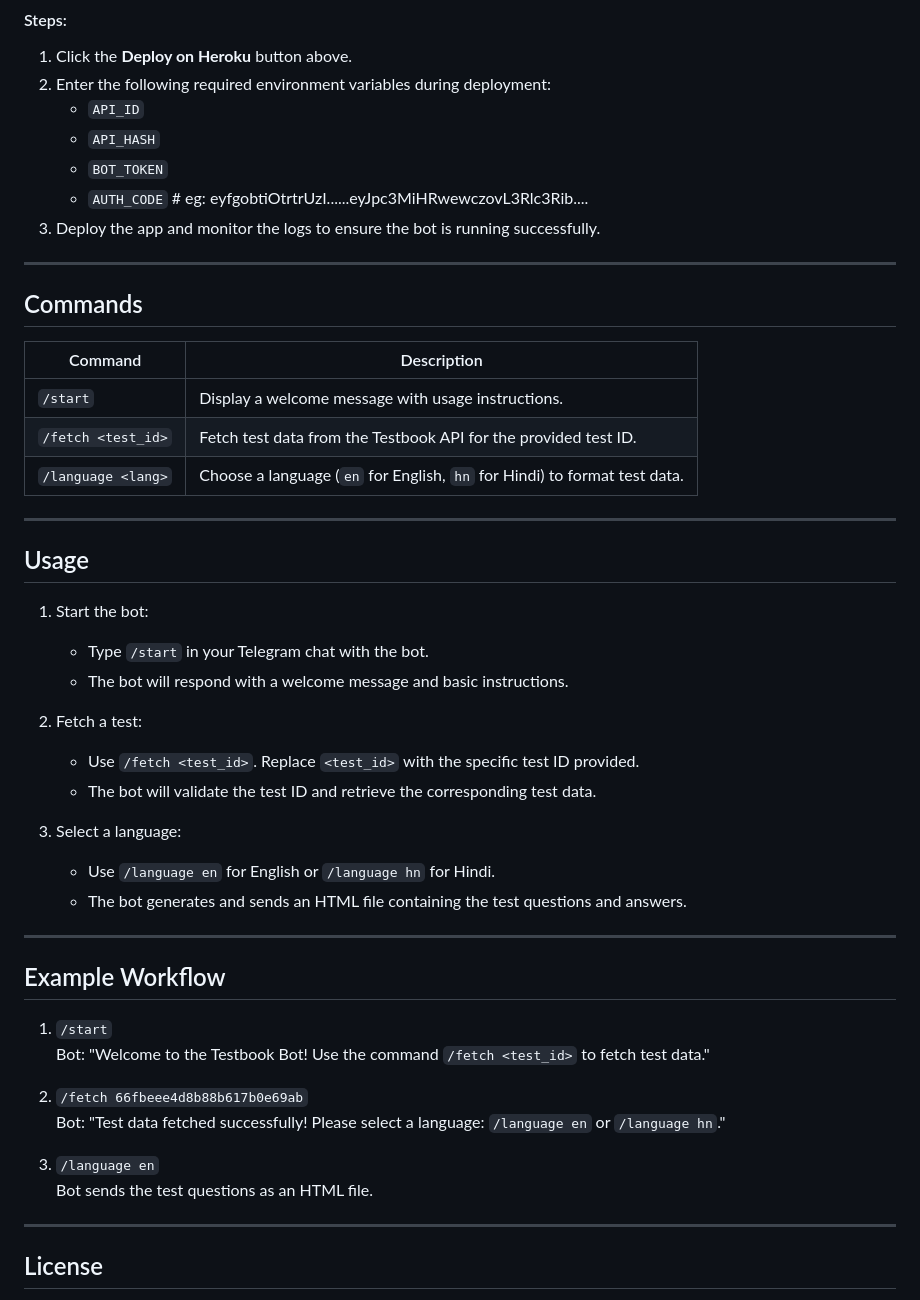
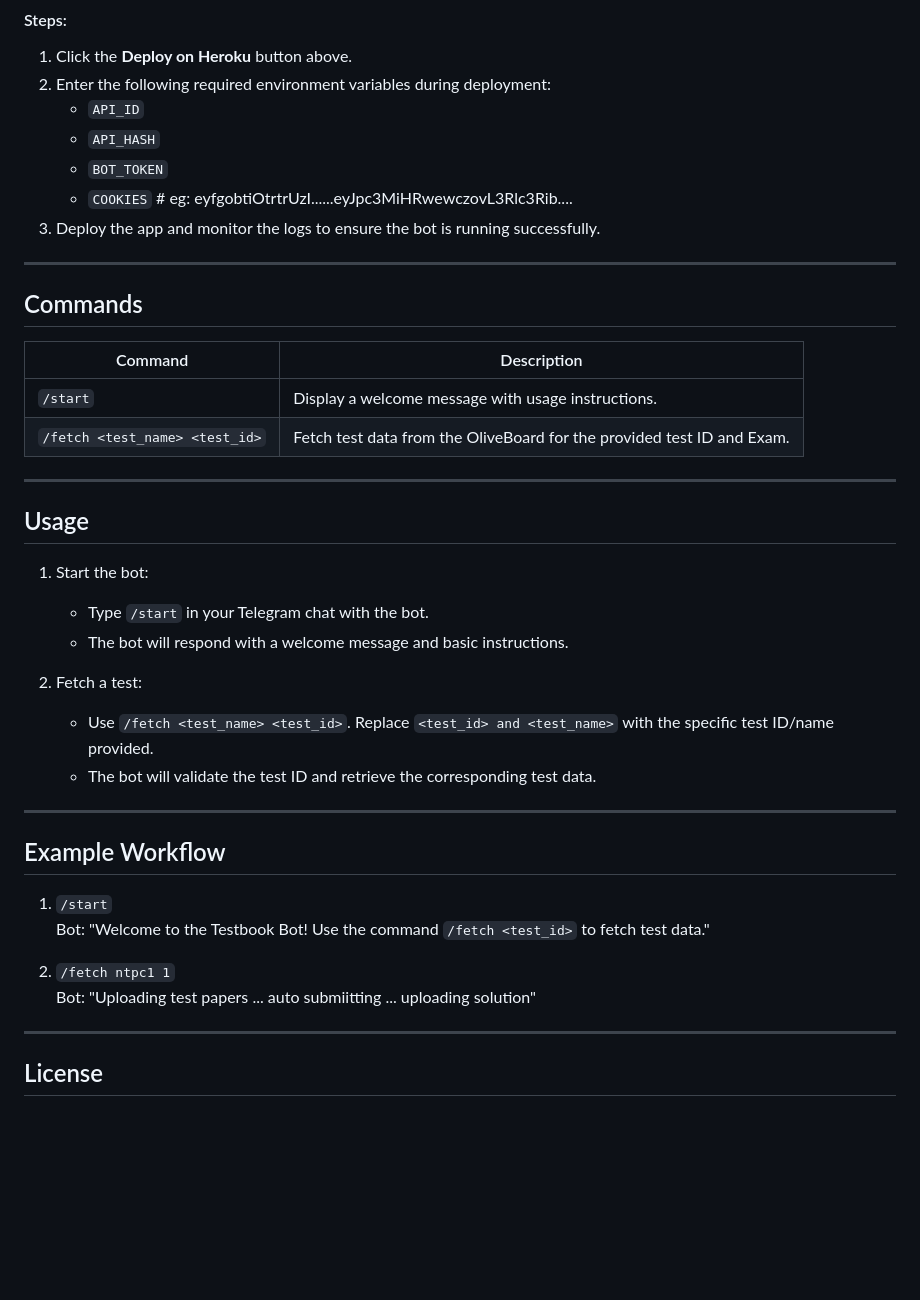
Before and after one commit to gurr-i/olive-mock-extractor, a Markdown page: README.md, the part around one of its changes. GitHub-like rendering; blank space fills up the shorter version.

```diff
--- a/README.md
+++ b/README.md
@@ -71,17 +61,16 @@ To deploy the bot on **Heroku**, click the button below and fill in the required
    - `API_ID`
    - `API_HASH`
    - `BOT_TOKEN`
-   - `AUTH_CODE` # eg: eyfgobtiOtrtrUzI......eyJpc3MiHRwewczovL3Rlc3Rib....
+   - `COOKIES` # eg: eyfgobtiOtrtrUzI......eyJpc3MiHRwewczovL3Rlc3Rib....
 3. Deploy the app and monitor the logs to ensure the bot is running successfully.
 ---
 
 ## Commands
 
-| Command               | Description                                                                 |
-|-----------------------|-----------------------------------------------------------------------------|
-| `/start`              | Display a welcome message with usage instructions.                        |
-| `/fetch <test_id>`    | Fetch test data from the Testbook API for the provided test ID.            |
-| `/language <lang>`    | Choose a language (`en` for English, `hn` for Hindi) to format test data. |
+| Command                           | Description                                                               |
+|-----------------------------------|---------------------------------------------------------------------------|
+| `/start`                          | Display a welcome message with usage instructions.                        |
+| `/fetch <test_name> <test_id>`    | Fetch test data from the OliveBoard for the provided test ID and Exam.    |
 
 ---
 
@@ -92,12 +81,8 @@ To deploy the bot on **Heroku**, click the button below and fill in the required
    - The bot will respond with a welcome message and basic instructions.
 
 2. Fetch a test:
-   - Use `/fetch <test_id>`. Replace `<test_id>` with the specific test ID provided.
+   - Use `/fetch <test_name> <test_id>`. Replace `<test_id> and <test_name>` with the specific test ID/name provided.
    - The bot will validate the test ID and retrieve the corresponding test data.
-
-3. Select a language:
-   - Use `/language en` for English or `/language hn` for Hindi.
-   - The bot generates and sends an HTML file containing the test questions and answers.
 
 ---
 
@@ -105,12 +90,8 @@ To deploy the bot on **Heroku**, click the button below and fill in the required
 1. `/start`
    Bot: "Welcome to the Testbook Bot! Use the command `/fetch <test_id>` to fetch test data."
 
-2. `/fetch 66fbeee4d8b88b617b0e69ab`
-   Bot: "Test data fetched successfully! Please select a language: `/language en` or `/language hn`."
-
-3. `/language en`
-   Bot sends the test questions as an HTML file.
-
+2. `/fetch ntpc1 1`
+   Bot: "Uploading test papers ... auto submiitting ... uploading solution"
 ---
 
 ## License
```
Also changed, not shown: other parts of README.md (+7 -17 lines).
